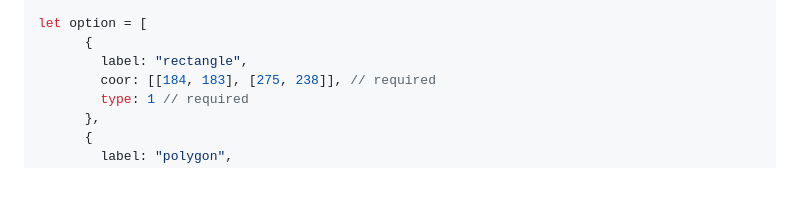
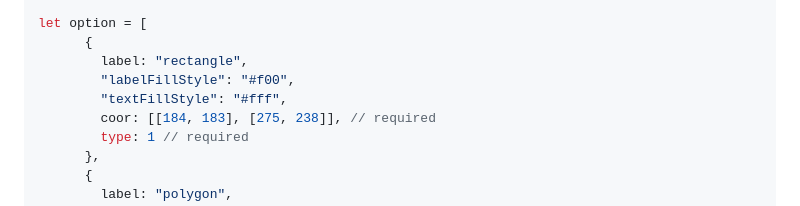
Before and after one commit to heylight/canvas-select, a Markdown page: README.md, the part around the change. GitHub-like rendering; blank space fills up the shorter version.

```diff
--- a/README.md
+++ b/README.md
@@ -65,6 +65,8 @@ const instance = new CanvasSelect('.container', '/one.jpg');
 let option = [
       {
         label: "rectangle",
+        "labelFillStyle": "#f00",
+        "textFillStyle": "#fff",
         coor: [[184, 183], [275, 238]], // required
         type: 1 // required
       },
```
